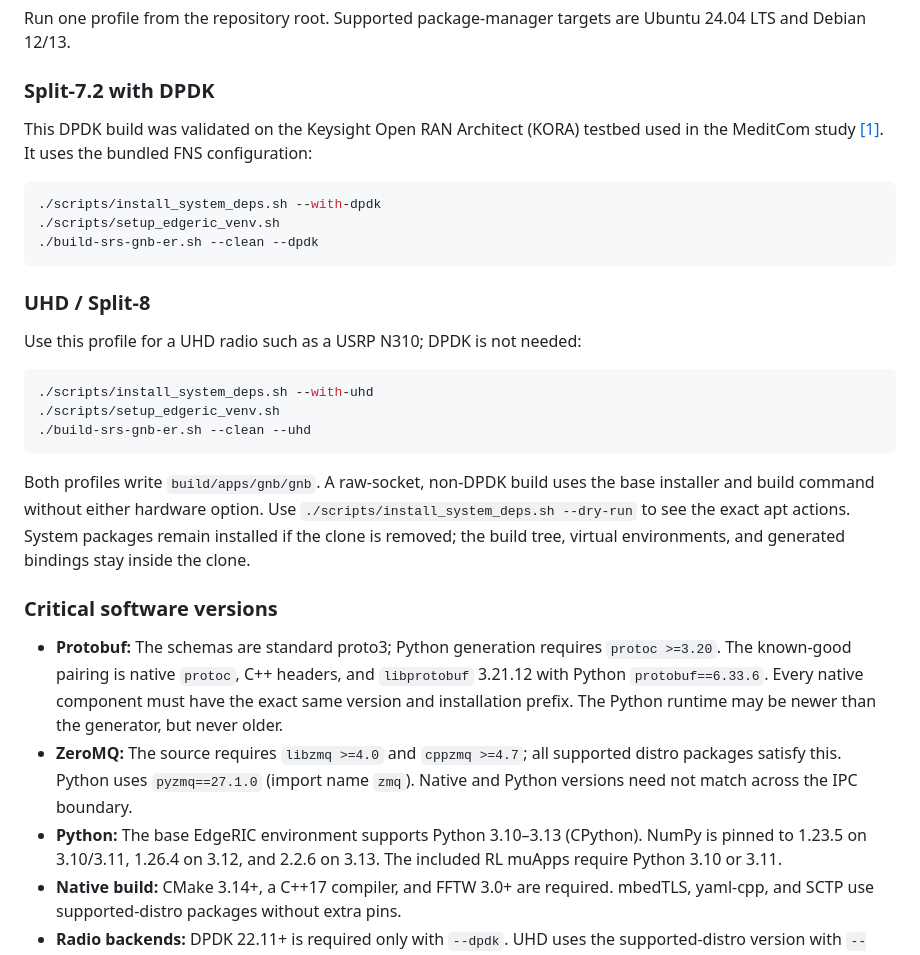
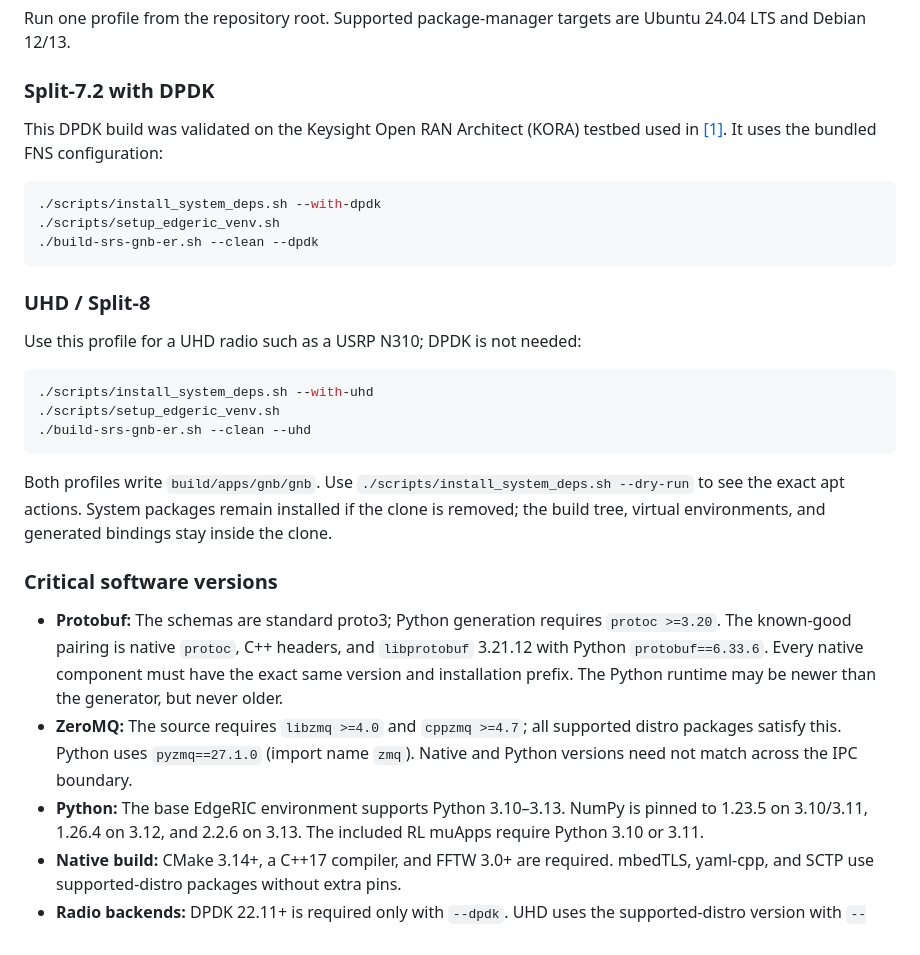
Before and after one commit to azulqarni/srsran-er-kora, a Markdown page: README.md, the part around one of its changes. GitHub-like rendering.

````diff
--- a/README.md
+++ b/README.md
@@ -36,7 +35,7 @@ Ubuntu 24.04 LTS and Debian 12/13.
 ### Split-7.2 with DPDK
 
 This DPDK build was validated on the Keysight Open RAN Architect (KORA)
-testbed used in the MeditCom study [[1]](#reference-1). It uses the bundled FNS
+testbed used in [[1]](#reference-1). It uses the bundled FNS
 configuration:
 
 ```bash
@@ -55,8 +54,7 @@ Use this profile for a UHD radio such as a USRP N310; DPDK is not needed:
 ./build-srs-gnb-er.sh --clean --uhd
 ```
 
-Both profiles write `build/apps/gnb/gnb`. A raw-socket, non-DPDK build uses the
-base installer and build command without either hardware option. Use
+Both profiles write `build/apps/gnb/gnb`. Use
 `./scripts/install_system_deps.sh --dry-run` to see the exact apt actions.
 System packages remain installed if the clone is removed; the build tree,
 virtual environments, and generated bindings stay inside the clone.
@@ -71,7 +69,7 @@ virtual environments, and generated bindings stay inside the clone.
 - **ZeroMQ:** The source requires `libzmq >=4.0` and `cppzmq >=4.7`; all
   supported distro packages satisfy this. Python uses `pyzmq==27.1.0` (import
   name `zmq`). Native and Python versions need not match across the IPC boundary.
-- **Python:** The base EdgeRIC environment supports Python 3.10–3.13 (CPython).
+- **Python:** The base EdgeRIC environment supports Python 3.10–3.13.
   NumPy is pinned to 1.23.5 on 3.10/3.11, 1.26.4 on 3.12, and 2.2.6 on 3.13.
   The included RL muApps require Python 3.10 or 3.11.
 - **Native build:** CMake 3.14+, a C++17 compiler, and FFTW 3.0+ are required.
````
Also changed, not shown: other parts of README.md (+13 -20 lines), edgeric-v2/N310_EDGERIC_DEMO.md (+9 -14 lines), edgeric-v2/README.md (+12 -14 lines).
